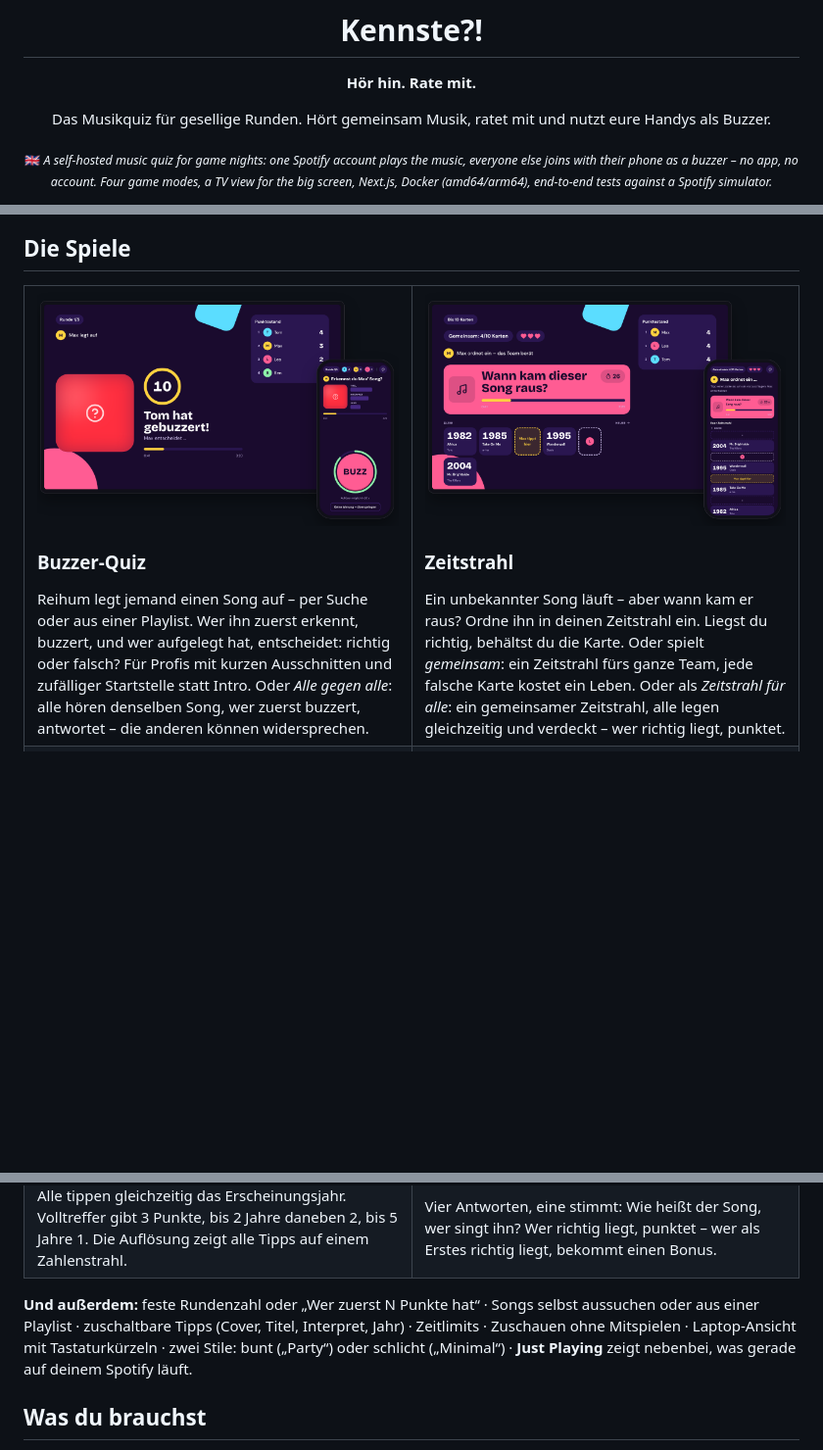
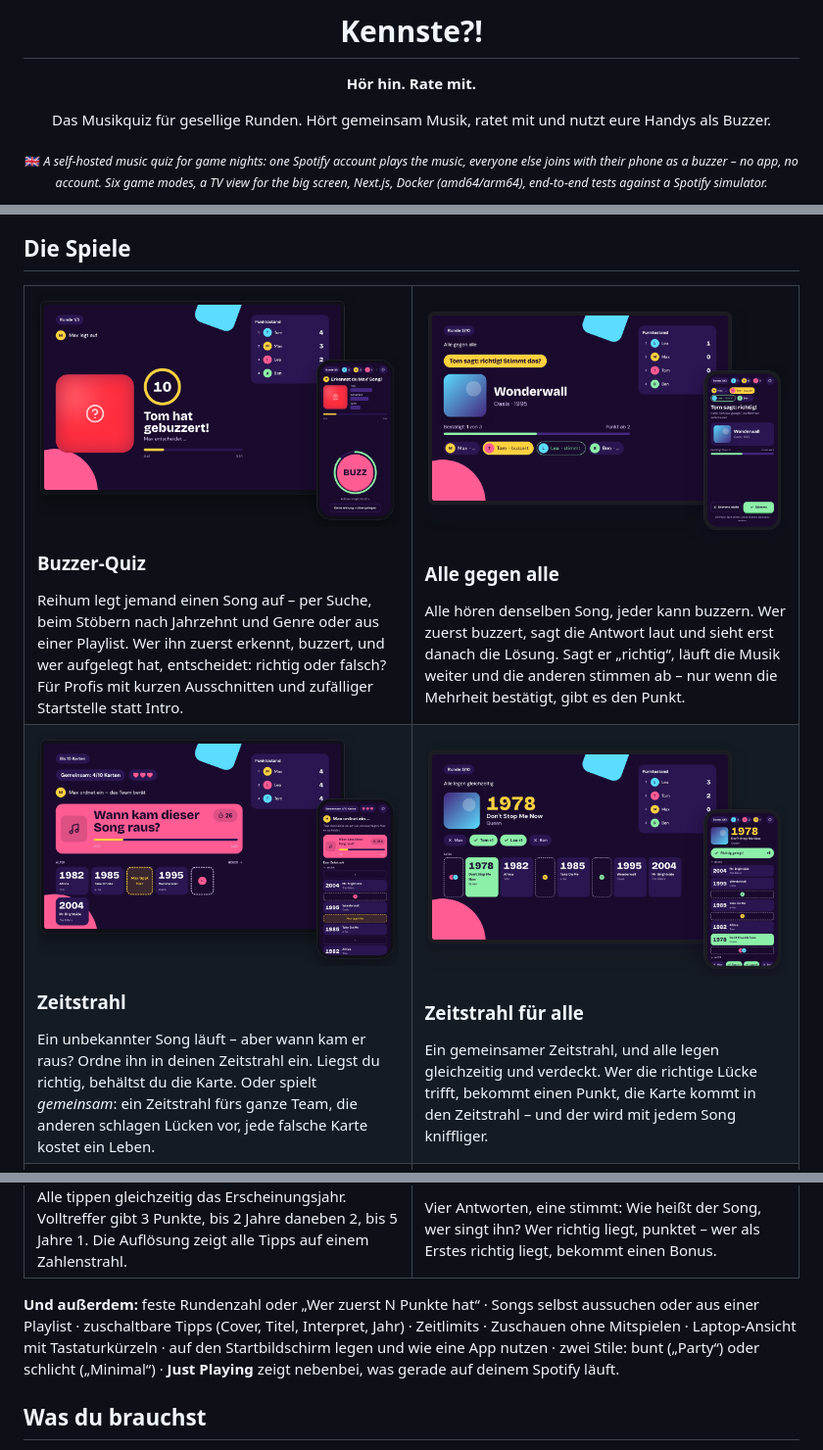
Before and after one commit to mg500/kennste, a Markdown page: README.md, 3 parts joined by grey strips. Shown at 98% size. GitHub-like rendering; pictures changed too: docs/images/mode-together.png (added), docs/images/mode-versus.png (added); blank space fills up the shorter version.

Commit message:
docs: README mit allen sechs Spielen – Alle gegen alle und Zeitstrahl für alle mit eigenen Screenshots

```diff
--- a/README.md
+++ b/README.md
@@ -6,7 +6,7 @@
 
 Das Musikquiz für gesellige Runden. Hört gemeinsam Musik, ratet mit und nutzt eure Handys als Buzzer.
 
-<sub>🇬🇧 <i>A self-hosted music quiz for game nights: one Spotify account plays the music, everyone else joins with their phone as a buzzer – no app, no account. Four game modes, a TV view for the big screen, Next.js, Docker (amd64/arm64), end-to-end tests against a Spotify simulator.</i></sub>
+<sub>🇬🇧 <i>A self-hosted music quiz for game nights: one Spotify account plays the music, everyone else joins with their phone as a buzzer – no app, no account. Six game modes, a TV view for the big screen, Next.js, Docker (amd64/arm64), end-to-end tests against a Spotify simulator.</i></sub>
 
 <img src="docs/images/hero.png" alt="Kennste?! auf dem Fernseher mit QR-Code zum Beitreten, daneben zwei Handys: eins mit großem Buzzer, eins mit „Tom hat gebuzzert! – Richtig oder Falsch“" width="100%">
 
@@ -36,12 +36,24 @@ Ihr sitzt zusammen in einem Raum. Wer mag, holt die **TV-Ansicht** auf Fernseher
     <td width="50%" valign="top">
       <img src="docs/images/mode-buzzer.png" alt="Buzzer-Quiz: TV zeigt „Tom hat gebuzzert!“, Handy den Buzzer">
       <h3>Buzzer-Quiz</h3>
-      Reihum legt jemand einen Song auf – per Suche oder aus einer Playlist. Wer ihn zuerst erkennt, buzzert, und wer aufgelegt hat, entscheidet: richtig oder falsch? Für Profis mit kurzen Ausschnitten und zufälliger Startstelle statt Intro. Oder <i>Alle gegen alle</i>: alle hören denselben Song, wer zuerst buzzert, antwortet – die anderen können widersprechen.
+      Reihum legt jemand einen Song auf – per Suche, beim Stöbern nach Jahrzehnt und Genre oder aus einer Playlist. Wer ihn zuerst erkennt, buzzert, und wer aufgelegt hat, entscheidet: richtig oder falsch? Für Profis mit kurzen Ausschnitten und zufälliger Startstelle statt Intro.
     </td>
+    <td width="50%" valign="top">
+      <img src="docs/images/mode-versus.png" alt="Alle gegen alle: TV zeigt „Tom sagt: richtig! Stimmt das?“ mit dem Song, Handy die Abstimmung">
+      <h3>Alle gegen alle</h3>
+      Alle hören denselben Song, jeder kann buzzern. Wer zuerst buzzert, sagt die Antwort laut und sieht erst danach die Lösung. Sagt er „richtig“, läuft die Musik weiter und die anderen stimmen ab – nur wenn die Mehrheit bestätigt, gibt es den Punkt.
+    </td>
+  </tr>
+  <tr>
     <td width="50%" valign="top">
       <img src="docs/images/mode-timeline.png" alt="Zeitstrahl: Karten mit Jahreszahlen, eine Lücke ist markiert">
       <h3>Zeitstrahl</h3>
-      Ein unbekannter Song läuft – aber wann kam er raus? Ordne ihn in deinen Zeitstrahl ein. Liegst du richtig, behältst du die Karte. Oder spielt <i>gemeinsam</i>: ein Zeitstrahl fürs ganze Team, jede falsche Karte kostet ein Leben. Oder als <i>Zeitstrahl für alle</i>: ein gemeinsamer Zeitstrahl, alle legen gleichzeitig und verdeckt – wer richtig liegt, punktet.
+      Ein unbekannter Song läuft – aber wann kam er raus? Ordne ihn in deinen Zeitstrahl ein. Liegst du richtig, behältst du die Karte. Oder spielt <i>gemeinsam</i>: ein Zeitstrahl fürs ganze Team, die anderen schlagen Lücken vor, jede falsche Karte kostet ein Leben.
+    </td>
+    <td width="50%" valign="top">
+      <img src="docs/images/mode-together.png" alt="Zeitstrahl für alle: der aufgelöste Song im gemeinsamen Zeitstrahl, in den Lücken die Tipps der Spieler">
+      <h3>Zeitstrahl für alle</h3>
+      Ein gemeinsamer Zeitstrahl, und alle legen gleichzeitig und verdeckt. Wer die richtige Lücke trifft, bekommt einen Punkt, die Karte kommt in den Zeitstrahl – und der wird mit jedem Song kniffliger.
     </td>
   </tr>
   <tr>
@@ -58,7 +70,7 @@ Ihr sitzt zusammen in einem Raum. Wer mag, holt die **TV-Ansicht** auf Fernseher
   </tr>
 </table>
 
-**Und außerdem:** feste Rundenzahl oder „Wer zuerst N Punkte hat“ · Songs selbst aussuchen oder aus einer Playlist · zuschaltbare Tipps (Cover, Titel, Interpret, Jahr) · Zeitlimits · Zuschauen ohne Mitspielen · Laptop-Ansicht mit Tastaturkürzeln · zwei Stile: bunt („Party“) oder schlicht („Minimal“) · **Just Playing** zeigt nebenbei, was gerade auf deinem Spotify läuft.
+**Und außerdem:** feste Rundenzahl oder „Wer zuerst N Punkte hat“ · Songs selbst aussuchen oder aus einer Playlist · zuschaltbare Tipps (Cover, Titel, Interpret, Jahr) · Zeitlimits · Zuschauen ohne Mitspielen · Laptop-Ansicht mit Tastaturkürzeln · auf den Startbildschirm legen und wie eine App nutzen · zwei Stile: bunt („Party“) oder schlicht („Minimal“) · **Just Playing** zeigt nebenbei, was gerade auf deinem Spotify läuft.
 
 ## Was du brauchst
 
```
Also changed, not shown: other parts of README.md (+1 -1 lines), docs/images/step-1.png.
